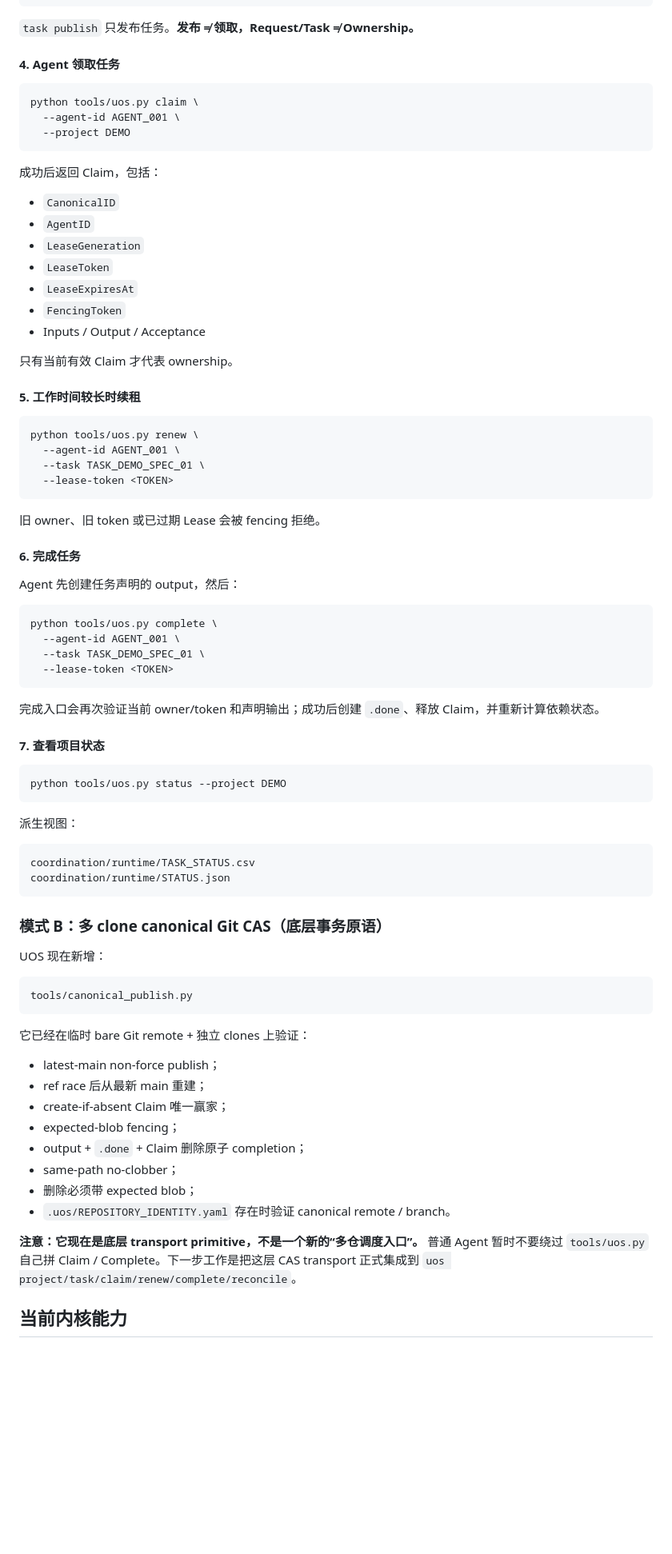
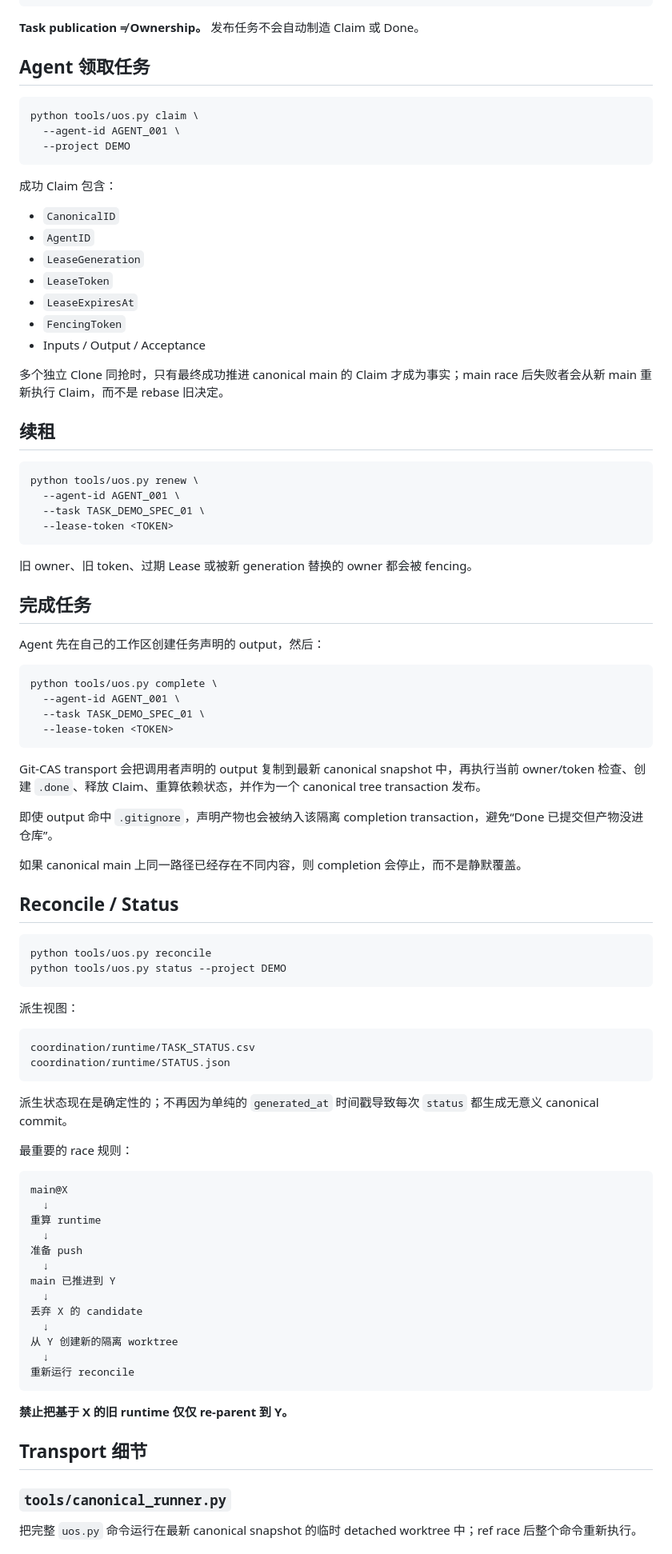
Before and after one commit to ZXYHtech/UOS, a Markdown page: README.md, the part around one of its changes. Shown at 80% size. GitHub-like rendering; blank space fills up the shorter version.

````diff
--- a/README.md
+++ b/README.md
@@ -96,9 +105,9 @@ python tools/uos.py task publish \
   --acceptance "Working demo exists"
 ```
 
-`task publish` 只发布任务。**发布 ≠ 领取，Request/Task ≠ Ownership。**
+**Task publication ≠ Ownership。** 发布任务不会自动制造 Claim 或 Done。
 
-#### 4. Agent 领取任务
+## Agent 领取任务
 
 ```bash
 python tools/uos.py claim \
@@ -106,7 +115,7 @@ python tools/uos.py claim \
   --project DEMO
 ```
 
-成功后返回 Claim，包括：
+成功 Claim 包含：
 
 - `CanonicalID`
 - `AgentID`
@@ -116,9 +125,9 @@ python tools/uos.py claim \
 - `FencingToken`
 - Inputs / Output / Acceptance
 
-只有当前有效 Claim 才代表 ownership。
+多个独立 Clone 同抢时，只有最终成功推进 canonical main 的 Claim 才成为事实；main race 后失败者会从新 main 重新执行 Claim，而不是 rebase 旧决定。
 
-#### 5. 工作时间较长时续租
+## 续租
 
 ```bash
 python tools/uos.py renew \
@@ -127,11 +136,11 @@ python tools/uos.py renew \
   --lease-token <TOKEN>
 ```
 
-旧 owner、旧 token 或已过期 Lease 会被 fencing 拒绝。
+旧 owner、旧 token、过期 Lease 或被新 generation 替换的 owner 都会被 fencing。
 
-#### 6. 完成任务
+## 完成任务
 
-Agent 先创建任务声明的 output，然后：
+Agent 先在自己的工作区创建任务声明的 output，然后：
 
 ```bash
 python tools/uos.py complete \
@@ -140,11 +149,16 @@ python tools/uos.py complete \
   --lease-token <TOKEN>
 ```
 
-完成入口会再次验证当前 owner/token 和声明输出；成功后创建 `.done`、释放 Claim，并重新计算依赖状态。
+Git-CAS transport 会把调用者声明的 output 复制到最新 canonical snapshot 中，再执行当前 owner/token 检查、创建 `.done`、释放 Claim、重算依赖状态，并作为一个 canonical tree transaction 发布。
 
-#### 7. 查看项目状态
+即使 output 命中 `.gitignore`，声明产物也会被纳入该隔离 completion transaction，避免“Done 已提交但产物没进仓库”。
+
+如果 canonical main 上同一路径已经存在不同内容，则 completion 会停止，而不是静默覆盖。
+
+## Reconcile / Status
 
 ```bash
+python tools/uos.py reconcile
 python tools/uos.py status --project DEMO
 ```
 
@@ -155,26 +169,31 @@ coordination/runtime/TASK_STATUS.csv
 coordination/runtime/STATUS.json
 ```
 
-### 模式 B：多 clone canonical Git CAS（底层事务原语）
+派生状态现在是确定性的；不再因为单纯的 `generated_at` 时间戳导致每次 `status` 都生成无意义 canonical commit。
 
-UOS 现在新增：
+最重要的 race 规则：
 
 ```text
-tools/canonical_publish.py
+main@X
+  ↓
+重算 runtime
+  ↓
+准备 push
+  ↓
+main 已推进到 Y
+  ↓
+丢弃 X 的 candidate
+  ↓
+从 Y 创建新的隔离 worktree
+  ↓
+重新运行 reconcile
 ```
 
-它已经在临时 bare Git remote + 独立 clones 上验证：
+**禁止把基于 X 的旧 runtime 仅仅 re-parent 到 Y。**
 
-- latest-main non-force publish；
-- ref race 后从最新 main 重建；
-- create-if-absent Claim 唯一赢家；
-- expected-blob fencing；
-- output + `.done` + Claim 删除原子 completion；
-- same-path no-clobber；
-- 删除必须带 expected blob；
-- `.uos/REPOSITORY_IDENTITY.yaml` 存在时验证 canonical remote / branch。
+## Transport 细节
 
-**注意：它现在是底层 transport primitive，不是一个新的“多仓调度入口”。** 普通 Agent 暂时不要绕过 `tools/uos.py` 自己拼 Claim / Complete。下一步工作是把这层 CAS transport 正式集成到 `uos project/task/claim/renew/complete/reconcile`。
+### `tools/canonical_runner.py`
 
-## 当前内核能力
+把完整 `uos.py` 命令运行在最新 canonical snapshot 的临时 detached worktree 中；ref race 后整个命令重新执行。
 
````
Also changed, not shown: other parts of README.md (+76 -103 lines).
